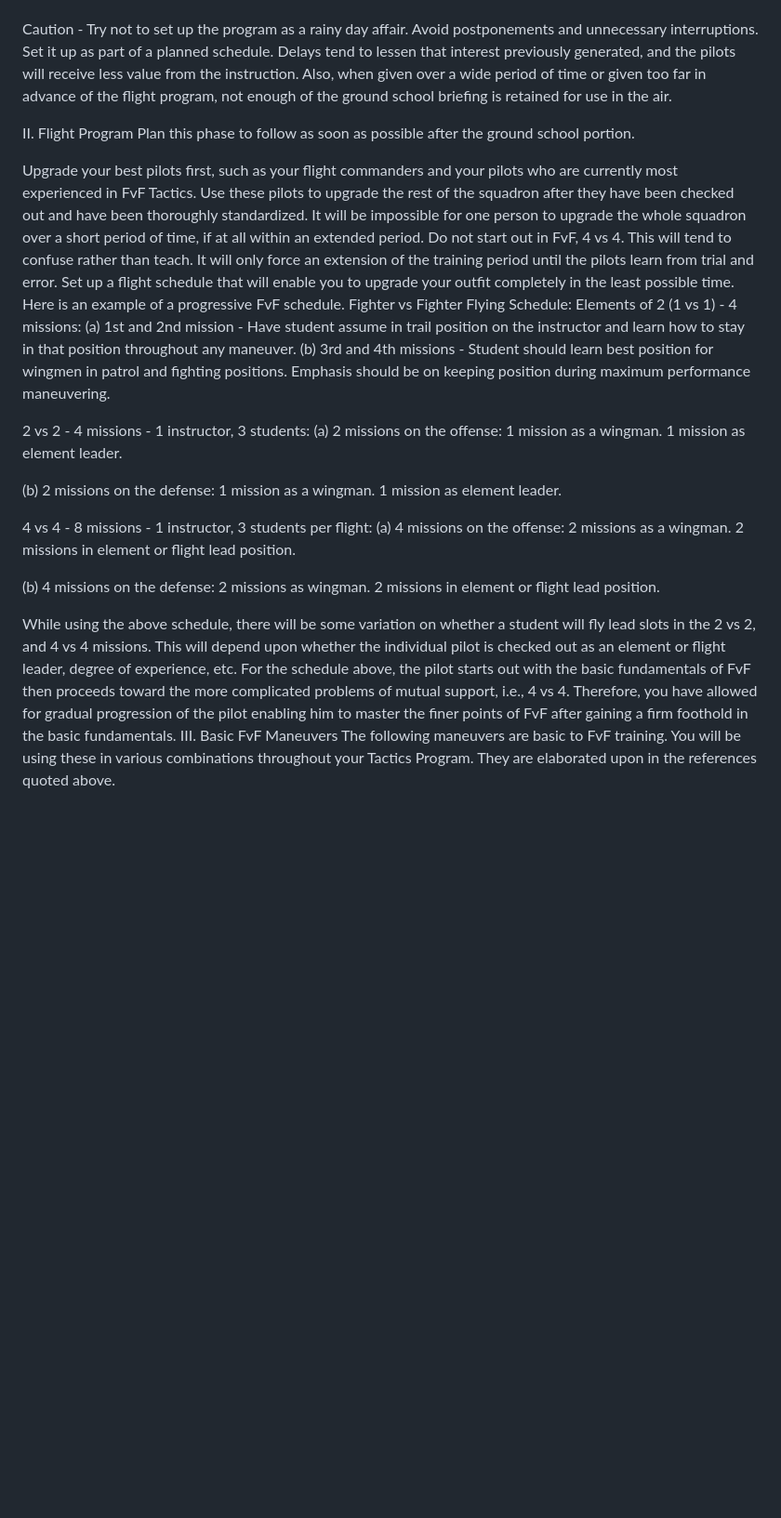
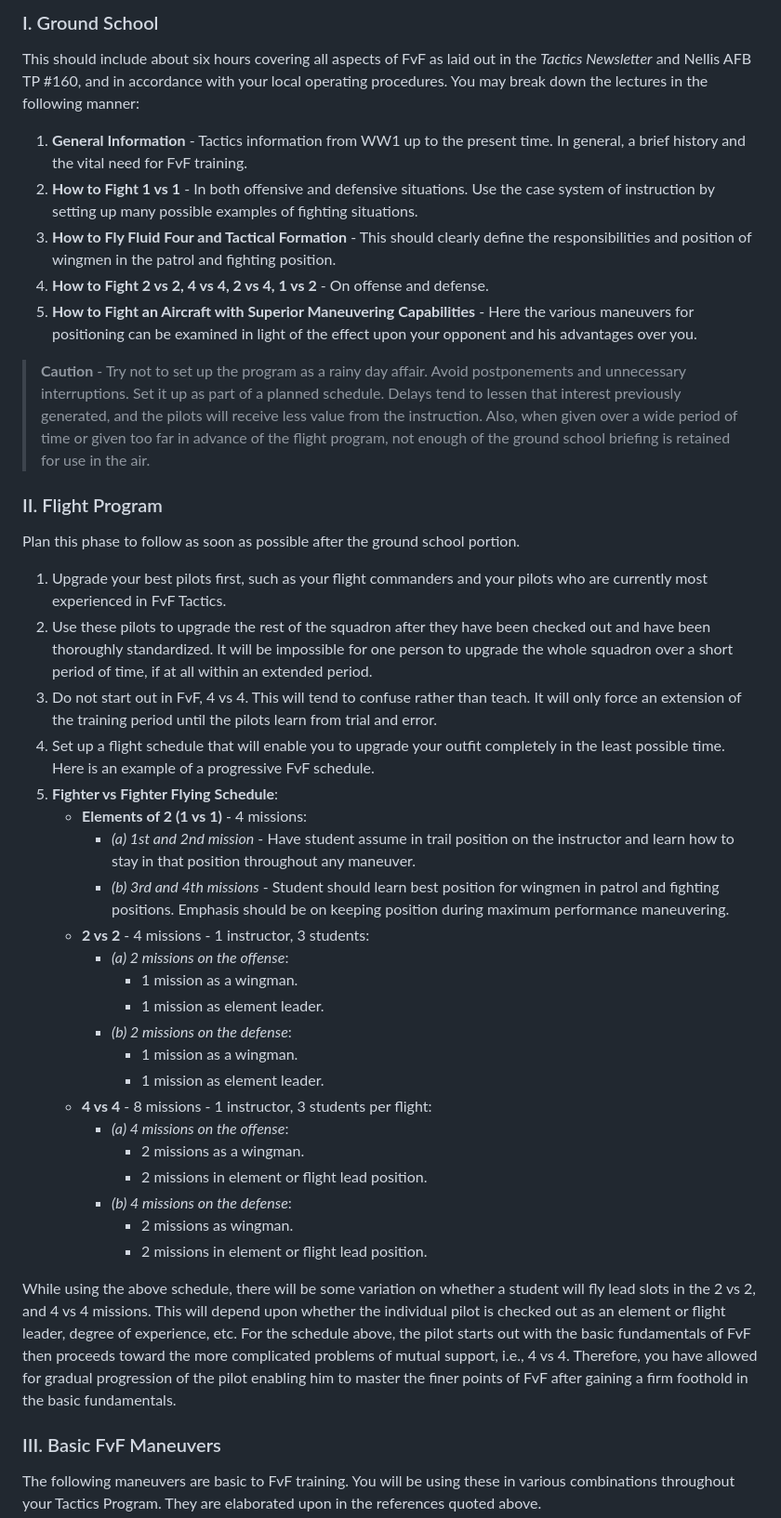
Before and after one commit to IsidoreLands/FighterTraining, a Markdown page: Works of John Boyd/A Proposed Plan for Fighter vs Fighter Training/fighter_vs_fighter_training.md, the part around one of its changes. Shown at 93% size. Rendered like a GitHub page; blank space fills up the shorter version.

```diff
--- a/Works of John Boyd/A Proposed Plan for Fighter vs Fighter Training/fighter_vs_fighter_training.md
+++ b/Works of John Boyd/A Proposed Plan for Fighter vs Fighter Training/fighter_vs_fighter_training.md
@@ -13,50 +6,43 @@ How to Fight an Aircraft with Superior Maneuvering Capabilities - Here the vario
 
+### I. Ground School
+This should include about six hours covering all aspects of FvF as laid out in the *Tactics Newsletter* and Nellis AFB TP #160, and in accordance with your local operating procedures. You may break down the lectures in the following manner:
 
-Caution - Try not to set up the program as a rainy day affair. Avoid postponements and unnecessary interruptions. Set it up as part of a planned schedule. Delays tend to lessen that interest previously generated, and the pilots will receive less value from the instruction. Also, when given over a wide period of time or given too far in advance of the flight program, not enough of the ground school briefing is retained for use in the air.
+1. **General Information** - Tactics information from WW1 up to the present time. In general, a brief history and the vital need for FvF training.
+2. **How to Fight 1 vs 1** - In both offensive and defensive situations. Use the case system of instruction by setting up many possible examples of fighting situations.
+3. **How to Fly Fluid Four and Tactical Formation** - This should clearly define the responsibilities and position of wingmen in the patrol and fighting position.
+4. **How to Fight 2 vs 2, 4 vs 4, 2 vs 4, 1 vs 2** - On offense and defense.
+5. **How to Fight an Aircraft with Superior Maneuvering Capabilities** - Here the various maneuvers for positioning can be examined in light of the effect upon your opponent and his advantages over you.
 
-II. Flight Program
+> **Caution** - Try not to set up the program as a rainy day affair. Avoid postponements and unnecessary interruptions. Set it up as part of a planned schedule. Delays tend to lessen that interest previously generated, and the pilots will receive less value from the instruction. Also, when given over a wide period of time or given too far in advance of the flight program, not enough of the ground school briefing is retained for use in the air.
+
+### II. Flight Program
 Plan this phase to follow as soon as possible after the ground school portion.
 
-Upgrade your best pilots first, such as your flight commanders and your pilots who are currently most experienced in FvF Tactics.
-Use these pilots to upgrade the rest of the squadron after they have been checked out and have been thoroughly standardized. It will be impossible for one person to upgrade the whole squadron over a short period of time, if at all within an extended period.
-Do not start out in FvF, 4 vs 4. This will tend to confuse rather than teach. It will only force an extension of the training period until the pilots learn from trial and error.
-Set up a flight schedule that will enable you to upgrade your outfit completely in the least possible time. Here is an example of a progressive FvF schedule.
-Fighter vs Fighter Flying Schedule:
-Elements of 2 (1 vs 1) - 4 missions:
-(a) 1st and 2nd mission - Have student assume in trail position on the instructor and learn how to stay in that position throughout any maneuver.
-(b) 3rd and 4th missions - Student should learn best position for wingmen in patrol and fighting positions. Emphasis should be on keeping position during maximum performance maneuvering.
-
-
-2 vs 2 - 4 missions - 1 instructor, 3 students:
-(a) 2 missions on the offense:
-1 mission as a wingman.
-1 mission as element leader.
-
-
-(b) 2 missions on the defense:
-1 mission as a wingman.
-1 mission as element leader.
-
-
-
-
-4 vs 4 - 8 missions - 1 instructor, 3 students per flight:
-(a) 4 missions on the offense:
-2 missions as a wingman.
-2 missions in element or flight lead position.
-
-
-(b) 4 missions on the defense:
-2 missions as wingman.
-2 missions in element or flight lead position.
-
-
-
-
-
-
+1. Upgrade your best pilots first, such as your flight commanders and your pilots who are currently most experienced in FvF Tactics.
+2. Use these pilots to upgrade the rest of the squadron after they have been checked out and have been thoroughly standardized. It will be impossible for one person to upgrade the whole squadron over a short period of time, if at all within an extended period.
+3. Do not start out in FvF, 4 vs 4. This will tend to confuse rather than teach. It will only force an extension of the training period until the pilots learn from trial and error.
+4. Set up a flight schedule that will enable you to upgrade your outfit completely in the least possible time. Here is an example of a progressive FvF schedule.
+5. **Fighter vs Fighter Flying Schedule**:
+   - **Elements of 2 (1 vs 1)** - 4 missions:
+     - *(a) 1st and 2nd mission* - Have student assume in trail position on the instructor and learn how to stay in that position throughout any maneuver.
+     - *(b) 3rd and 4th missions* - Student should learn best position for wingmen in patrol and fighting positions. Emphasis should be on keeping position during maximum performance maneuvering.
+   - **2 vs 2** - 4 missions - 1 instructor, 3 students:
+     - *(a) 2 missions on the offense*:
+       - 1 mission as a wingman.
+       - 1 mission as element leader.
+     - *(b) 2 missions on the defense*:
+       - 1 mission as a wingman.
+       - 1 mission as element leader.
+   - **4 vs 4** - 8 missions - 1 instructor, 3 students per flight:
+     - *(a) 4 missions on the offense*:
+       - 2 missions as a wingman.
+       - 2 missions in element or flight lead position.
+     - *(b) 4 missions on the defense*:
+       - 2 missions as wingman.
+       - 2 missions in element or flight lead position.
 
 While using the above schedule, there will be some variation on whether a student will fly lead slots in the 2 vs 2, and 4 vs 4 missions. This will depend upon whether the individual pilot is checked out as an element or flight leader, degree of experience, etc. For the schedule above, the pilot starts out with the basic fundamentals of FvF then proceeds toward the more complicated problems of mutual support, i.e., 4 vs 4. Therefore, you have allowed for gradual progression of the pilot enabling him to master the finer points of FvF after gaining a firm foothold in the basic fundamentals.
-III. Basic FvF Maneuvers
+
+### III. Basic FvF Maneuvers
 The following maneuvers are basic to FvF training. You will be using these in various combinations throughout your Tactics Program. They are elaborated upon in the references quoted above.
 
```
Also changed, not shown: other parts of Works of John Boyd/A Proposed Plan for Fighter vs Fighter Training/fighter_vs_fighter_training.md (+57 -87 lines).
